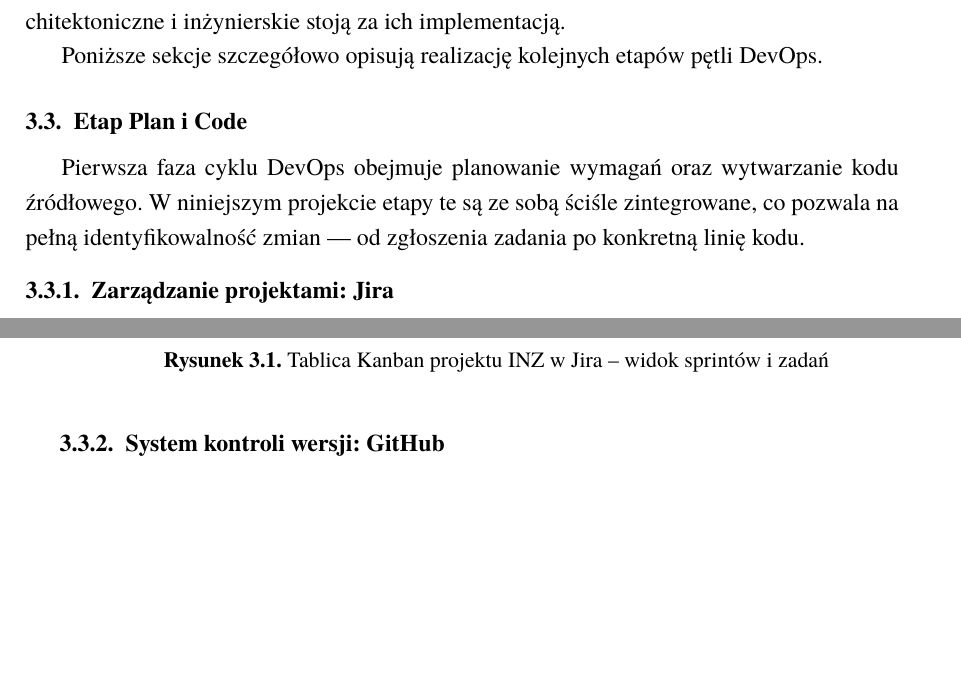
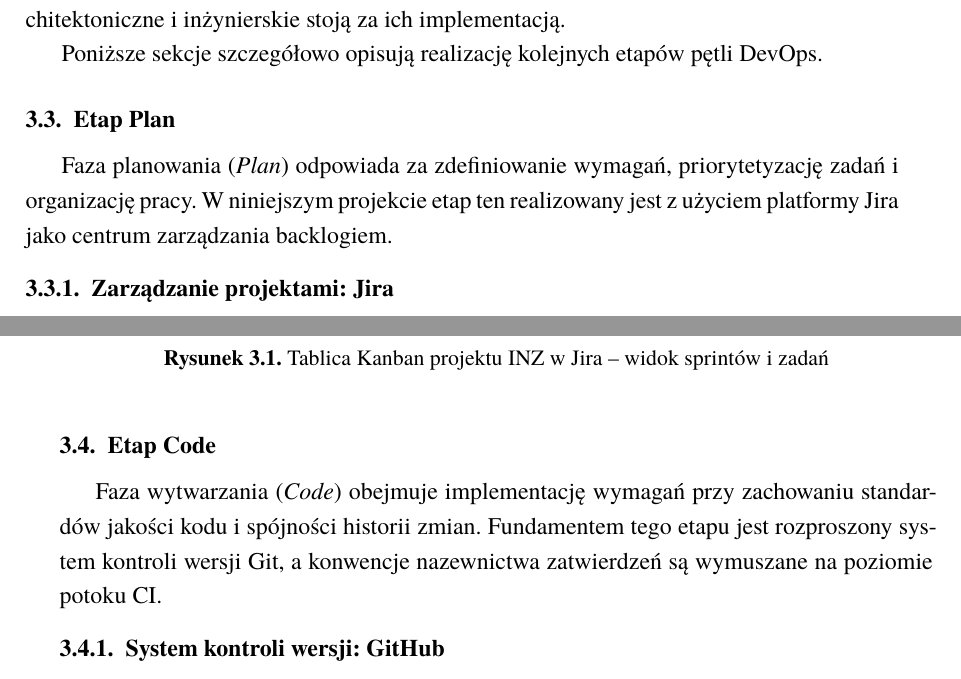
Before and after one commit to mwas-inz/bsc-devops, a LaTeX thesis (thesis/main.tex, which reads thesis/tex/3_2-code.tex, thesis/tex/3_2-plan.tex): two parts of pages 28 and 29 of 56, joined at a grey line, cut so that both start at the same text, the shorter picture padded with empty space. Compiled offline with XeLaTeX; a missing font is replaced by an installed copy or a similar font.

Commit message:
thesis(structure): split 3_2-plan-code into separate Plan and Code files
Extract Plan stage (Jira) into 3_2-plan.tex and Code stage
(GitHub, tech stack) into 3_2-code.tex. Delete merged file.
Each DevOps loop stage now has its own file, consistent with
3_3-build through 3_8-monitor.

```diff
--- a/thesis/tex/3_2-plan-code.tex
+++ b/thesis/tex/3_2-code.tex
@@ -1,4 +0,0 @@
-\subsection{Etap Plan i Code}
-Pierwsza faza cyklu DevOps obejmuje planowanie wymagań oraz wytwarzanie kodu źródłowego. W niniejszym projekcie etapy te są ze sobą ściśle zintegrowane, co pozwala na pełną identyfikowalność zmian — od zgłoszenia zadania po konkretną linię kodu.
-
-\subsubsection{Zarządzanie projektami: Jira}
@@ -18,9 +1,5 @@ Zastosowano integrację z systemem kontroli wersji GitHub. Każda gałąź kodu
-\begin{figure}[H]
-    \centering
-    \includegraphics[width=0.75\textwidth]{jira.png}
-    \caption{Tablica Kanban projektu INZ w Jira -- widok sprintów i zadań}
-    \label{fig:jira-board}
-\end{figure}
+\subsection{Etap Code}
+Faza wytwarzania (\textit{Code}) obejmuje implementację wymagań przy zachowaniu standardów jakości kodu i spójności historii zmian. Fundamentem tego etapu jest rozproszony system kontroli wersji Git, a konwencje nazewnictwa zatwierdzeń są wymuszane na poziomie potoku CI.
 
 \subsubsection{System kontroli wersji: GitHub}
 Jako system kontroli wersji i platformę współpracy wybrano \textbf{GitHub}, oparty na rozproszonym systemie Git. Jest on centralnym punktem prawdy (\textit{Single Source of Truth}) dla całego monorepozytorium.
--- /dev/null
+++ b/thesis/tex/3_2-plan.tex
@@ -0,0 +1,4 @@
+\subsection{Etap Plan}
+Faza planowania (\textit{Plan}) odpowiada za zdefiniowanie wymagań, priorytetyzację zadań i organizację pracy. W niniejszym projekcie etap ten realizowany jest z użyciem platformy Jira jako centrum zarządzania backlogiem.
+
+\subsubsection{Zarządzanie projektami: Jira}
@@ -0,0 +18,6 @@
+\begin{figure}[H]
+    \centering
+    \includegraphics[width=0.75\textwidth]{jira.png}
+    \caption{Tablica Kanban projektu INZ w Jira -- widok sprintów i zadań}
+    \label{fig:jira-board}
+\end{figure}
```
Also changed, not shown: thesis/main.tex (+2 -1 lines), thesis/tex/3_2-code.tex (21 more changed lines), thesis/tex/3_2-plan.tex (13 more changed lines).
